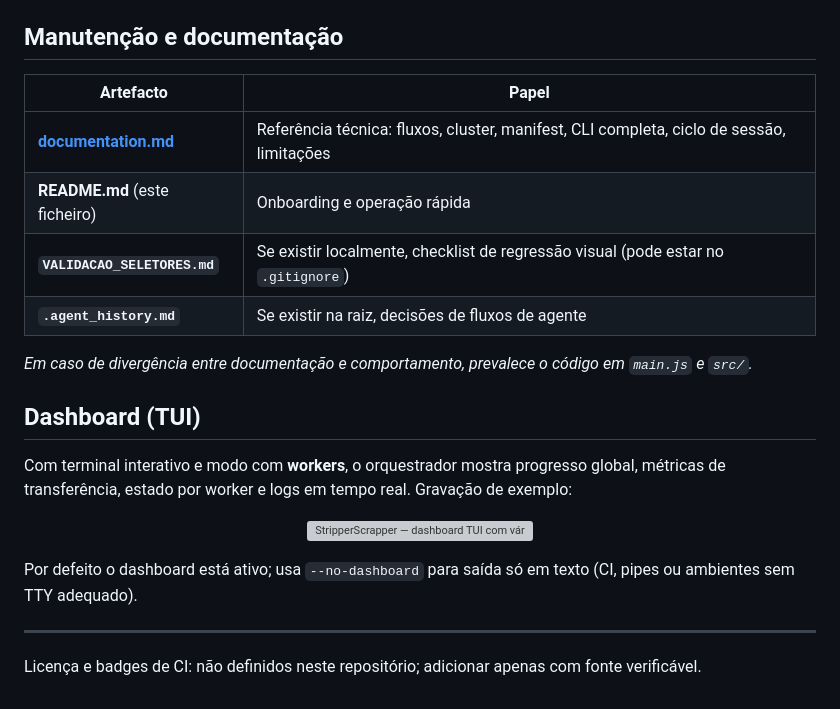
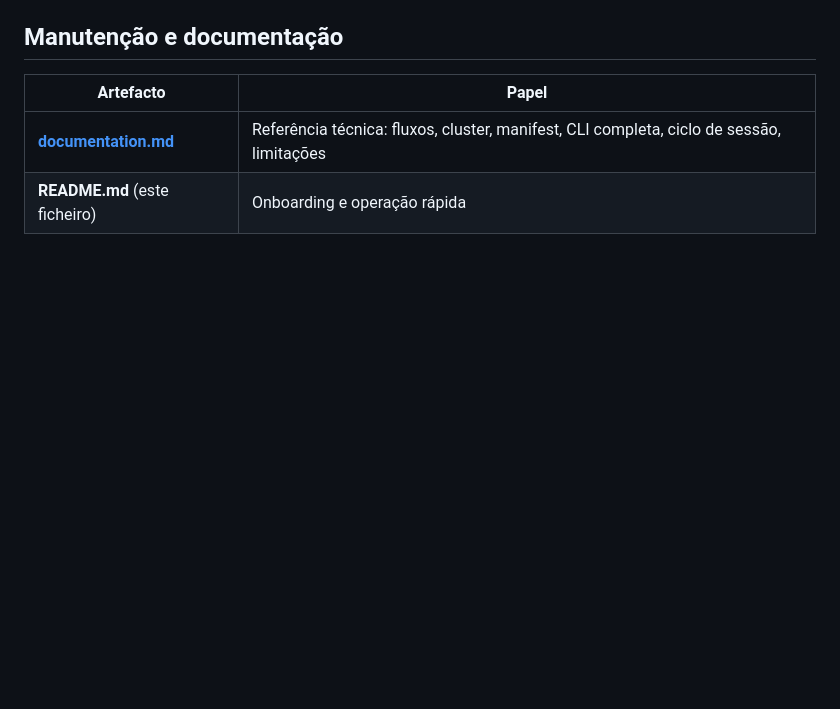
Before and after one commit to GaabDevWeb/STRIPPERscrapper, a Markdown page: README.md, the part around one of its changes. GitHub-like rendering; blank space fills up the shorter version; grey boxes are pictures that could not be loaded.

Commit message:
Update README to remove dashboard and validation references
Removed dashboard section and validation files from README.

```diff
--- a/README.md
+++ b/README.md
@@ -287,21 +291,3 @@ Sessão expirada ou sem permissão. Verificar `DOCUMENTS_URL` e voltar a autenti
 |-----------|--------|
 | [**documentation.md**](./documentation.md) | Referência técnica: fluxos, cluster, manifest, CLI completa, ciclo de sessão, limitações |
 | **README.md** (este ficheiro) | Onboarding e operação rápida |
-| **`VALIDACAO_SELETORES.md`** | Se existir localmente, checklist de regressão visual (pode estar no `.gitignore`) |
-| **`.agent_history.md`** | Se existir na raiz, decisões de fluxos de agente |
-
-*Em caso de divergência entre documentação e comportamento, prevalece o código em `main.js` e `src/`.*
-
-## Dashboard (TUI)
-
-Com terminal interativo e modo com **workers**, o orquestrador mostra progresso global, métricas de transferência, estado por worker e logs em tempo real. Gravação de exemplo:
-
-<p align="center">
-  <img src="./assets/logs.gif" alt="StripperScrapper — dashboard TUI com vários workers a processar aulas e logs" width="680" />
-</p>
-
-Por defeito o dashboard está ativo; usa `--no-dashboard` para saída só em texto (CI, pipes ou ambientes sem TTY adequado).
-
----
-
-Licença e badges de CI: não definidos neste repositório; adicionar apenas com fonte verificável.
```
Also changed, not shown: other parts of README.md (+4 -0 lines).
